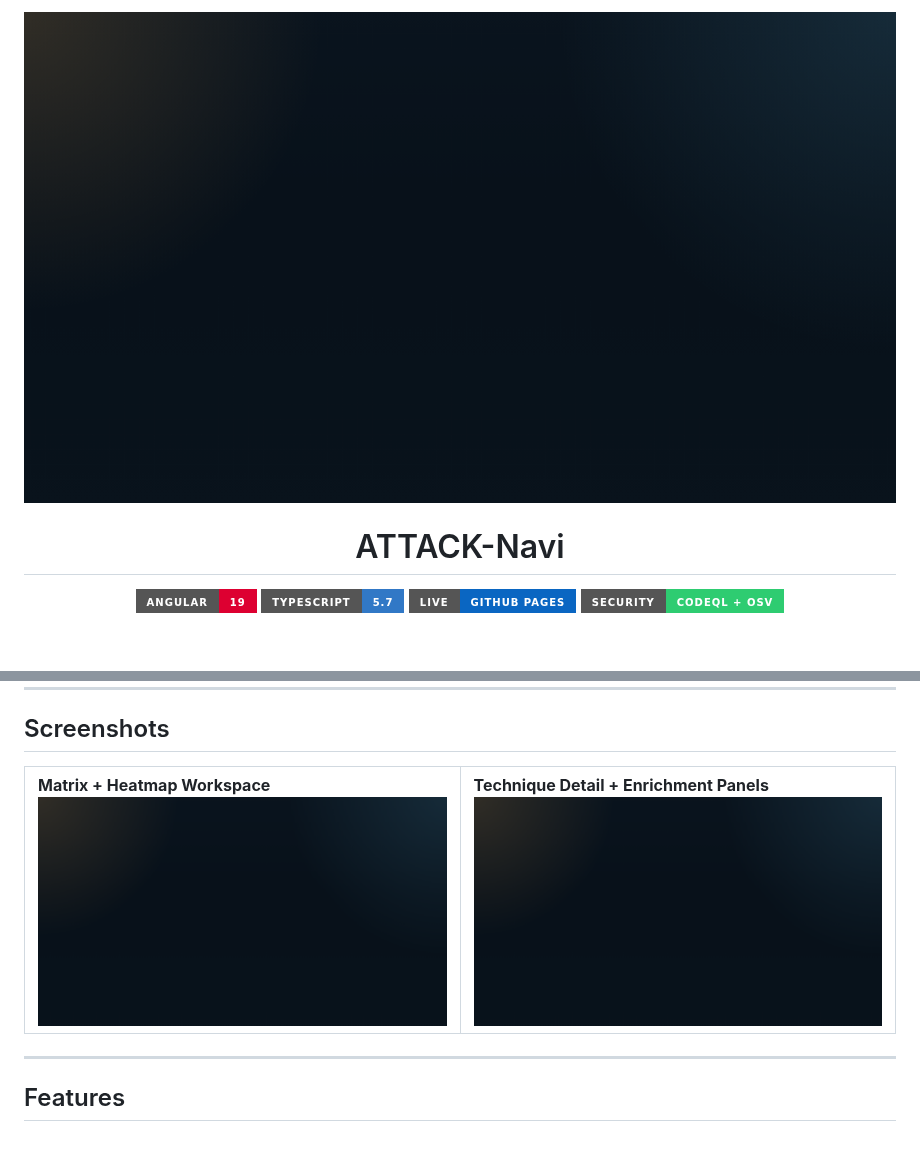
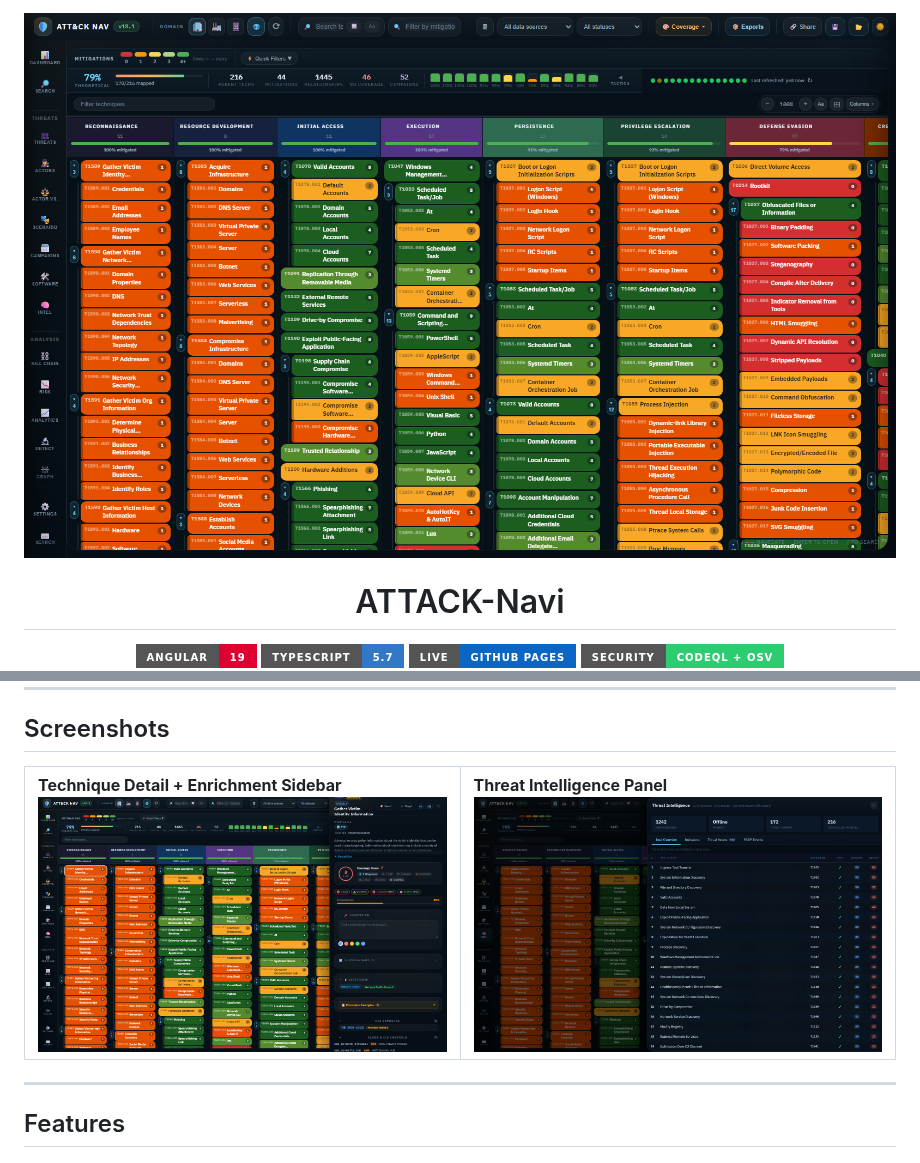
Before and after one commit to TeamStarWolf/ATTACK-Navi, a Markdown page: README.md, 2 parts joined by grey strips. Drawn GitHub-style; pictures changed too: screenshots/attack-navi-intel.png (added), screenshots/attack-navi-live.png, screenshots/live2.png; badges without logos; blank space fills up the shorter version.

Commit message:
Refresh ATTACK-Navi README screenshots

```diff
--- a/README.md
+++ b/README.md
@@ -44,8 +44,8 @@ The app loads ATT&CK data directly from MITRE's GitHub repository. The core matr
 
 <table>
 <tr>
-<td width="50%"><strong>Matrix + Heatmap Workspace</strong><br><img src="screenshots/attack-navi-live.png" width="100%" alt="ATTACK-Navi matrix view"></td>
-<td width="50%"><strong>Technique Detail + Enrichment Panels</strong><br><img src="screenshots/live2.png" width="100%" alt="ATTACK-Navi enrichment sidebar"></td>
+<td width="50%"><strong>Technique Detail + Enrichment Sidebar</strong><br><img src="screenshots/live2.png" width="100%" alt="ATTACK-Navi technique detail sidebar"></td>
+<td width="50%"><strong>Threat Intelligence Panel</strong><br><img src="screenshots/attack-navi-intel.png" width="100%" alt="ATTACK-Navi threat intelligence panel"></td>
 </tr>
 </table>
 
```
